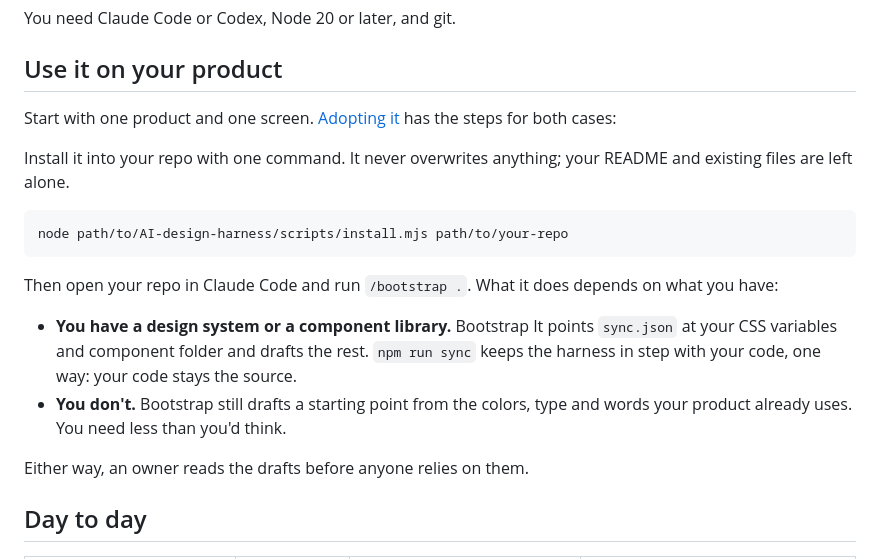
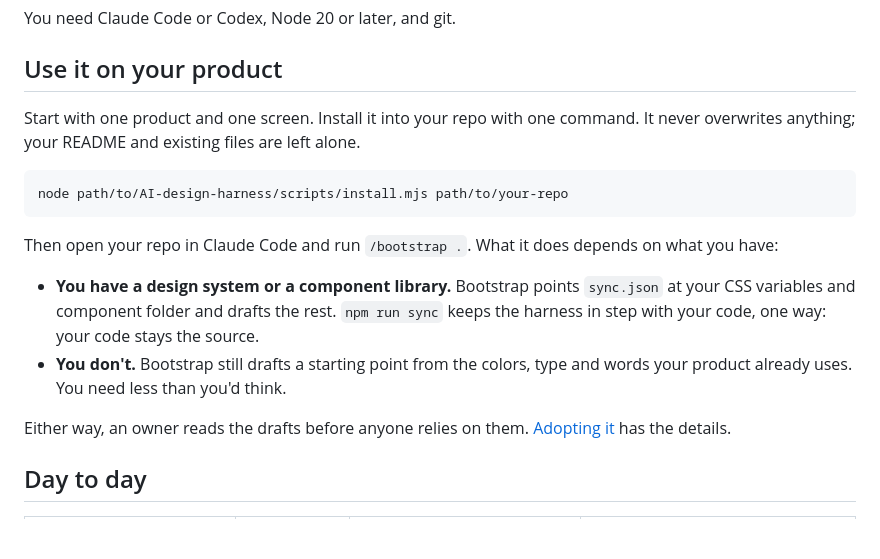
Before and after one commit to sadakoa/AI-design-harness, a Markdown page: README.md, the part around the change. GitHub-like rendering; blank space fills up the shorter version.

Commit message:
Fix the install paragraph in the README
Co-Authored-By: Claude Opus 5.5 <noreply@anthropic.com>

````diff
--- a/README.md
+++ b/README.md
@@ -33,9 +33,7 @@ You need Claude Code or Codex, Node 20 or later, and git.
 
 ## Use it on your product
 
-Start with one product and one screen. [Adopting it](docs/adopting.md) has the steps for both cases:
-
-Install it into your repo with one command. It never overwrites anything; your README and existing files are left alone.
+Start with one product and one screen. Install it into your repo with one command. It never overwrites anything; your README and existing files are left alone.
 
 ```bash
 node path/to/AI-design-harness/scripts/install.mjs path/to/your-repo
@@ -43,10 +41,10 @@ node path/to/AI-design-harness/scripts/install.mjs path/to/your-repo
 
 Then open your repo in Claude Code and run `/bootstrap .`. What it does depends on what you have:
 
-- **You have a design system or a component library.** Bootstrap It points `sync.json` at your CSS variables and component folder and drafts the rest. `npm run sync` keeps the harness in step with your code, one way: your code stays the source.
+- **You have a design system or a component library.** Bootstrap points `sync.json` at your CSS variables and component folder and drafts the rest. `npm run sync` keeps the harness in step with your code, one way: your code stays the source.
 - **You don't.** Bootstrap still drafts a starting point from the colors, type and words your product already uses. You need less than you'd think.
 
-Either way, an owner reads the drafts before anyone relies on them.
+Either way, an owner reads the drafts before anyone relies on them. [Adopting it](docs/adopting.md) has the details.
 
 ## Day to day
 
````
